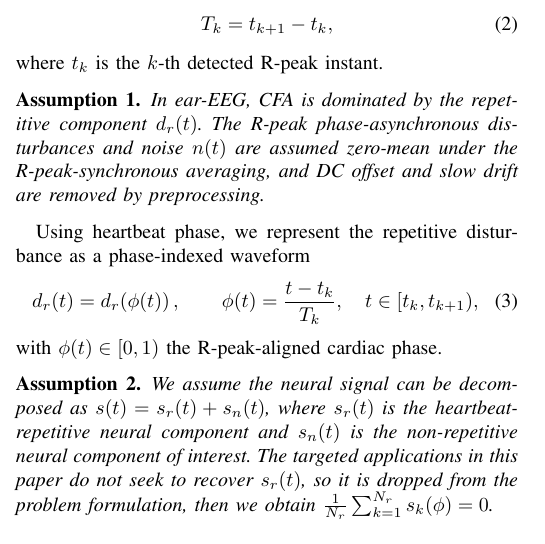
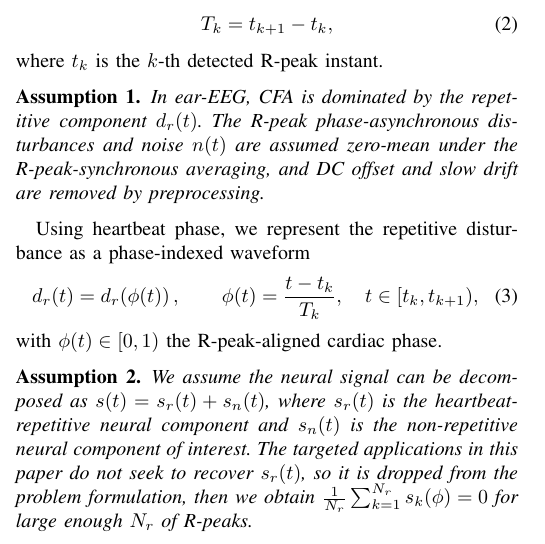
Before and after one commit to ibrainmind/rt_eeg_proc, a LaTeX paper (paper/paper.tex): part of one column of page 1 of 5, cut so that both start at the same text. Compiled offline with pdfLaTeX.

Commit message:
minor revision on notations

```diff
--- a/paper/paper.tex
+++ b/paper/paper.tex
@@ -129,7 +129,7 @@ with $\phi(t)\in[0,1)$ the R-peak-aligned cardiac phase.
 We assume the neural signal can be decomposed as $s(t)=s_r(t)+s_n(t)$, where $s_r(t)$ is the
 heartbeat-repetitive neural component and $s_n(t)$ is the non-repetitive neural component of interest.
 The targeted applications in this paper do not seek to recover $s_r(t)$, so it is dropped from the
-problem formulation, then we obtain $\frac{1}{N_r}\sum_{k=1}^{N_r} s_k(\phi) =0$.
+problem formulation, then we obtain $\frac{1}{N_r}\sum_{k=1}^{N_r} s_k(\phi) =0$ for large enough $N_r$ of R-peaks.
 \end{assumption}
 \begin{assumption}\label{asm:rpeak_T_varying}\label{asm:tk_slowly_varying}
 The beat period $T_k$ is assumed to be accurately locked, and slowly varying due to respiratory sinus arrhythmia (RSA), with
```
Also changed, not shown: paper/paper.pdf.
